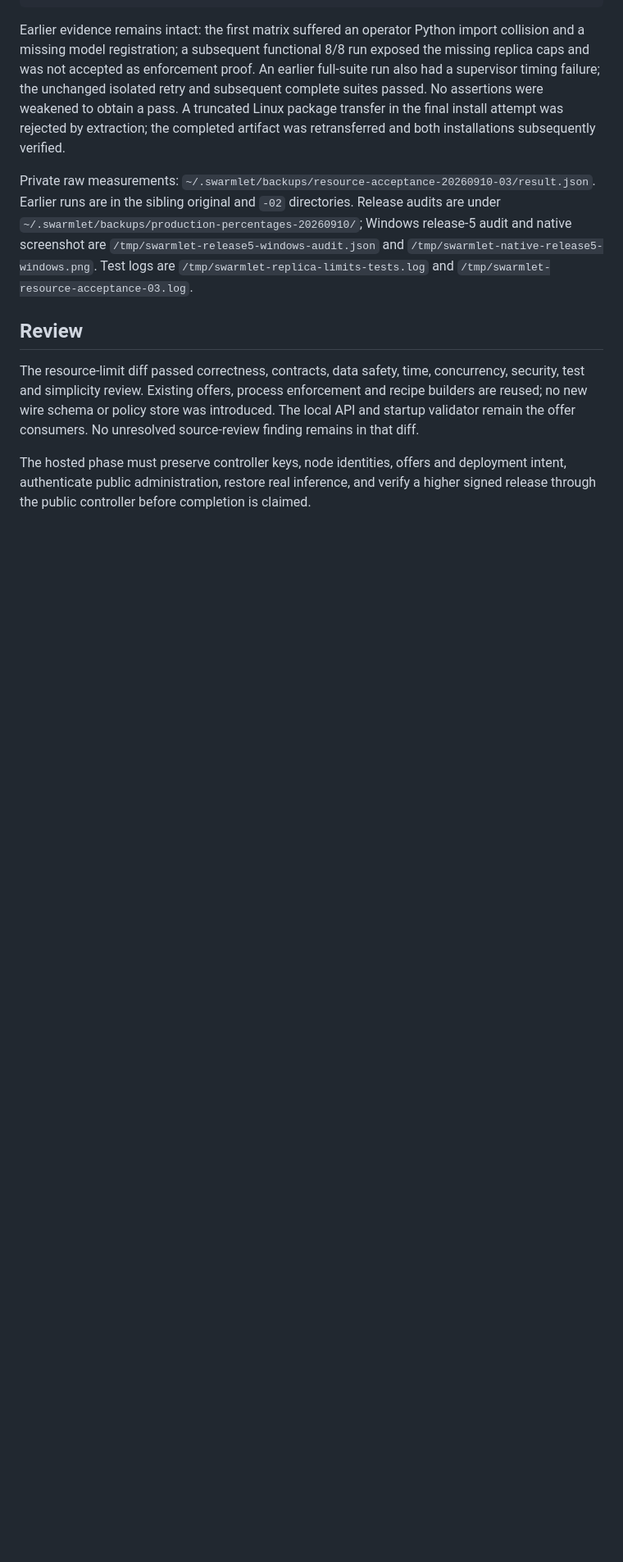
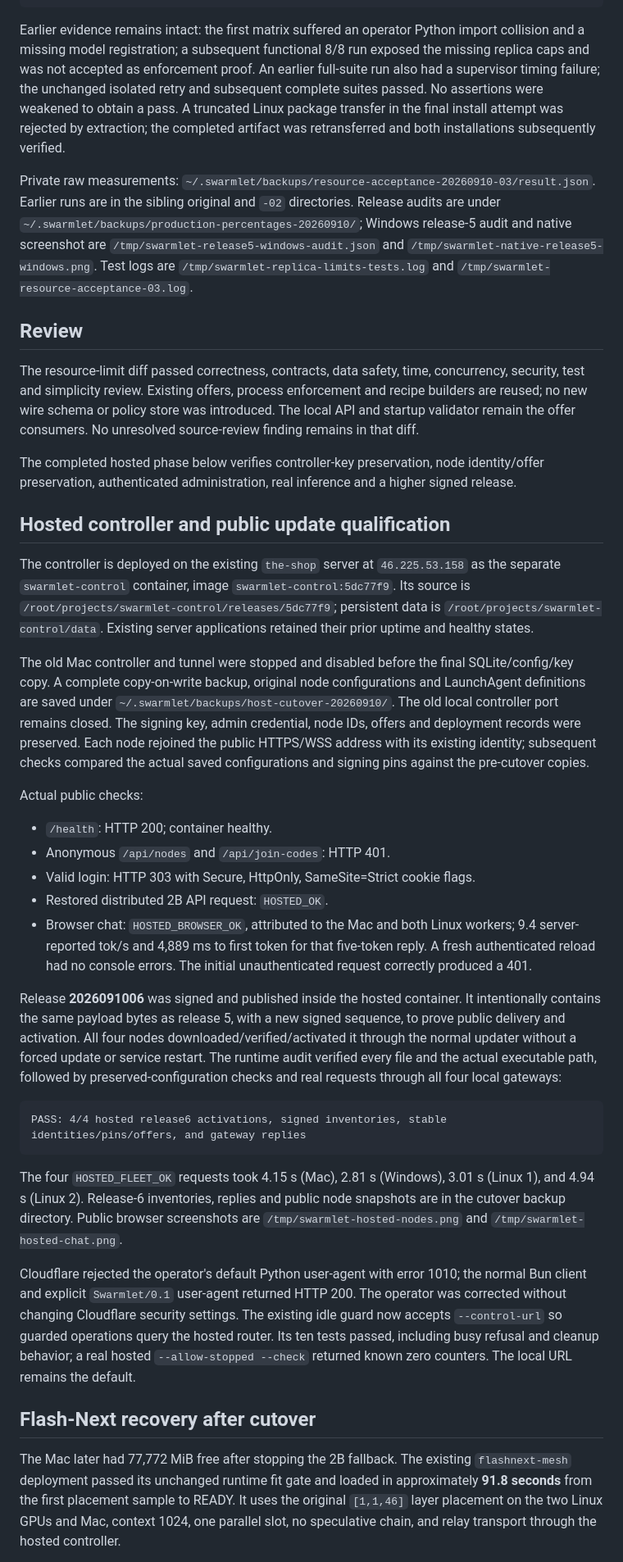
Before and after one commit to lotar/swarmlet, a Markdown page: docs/reports/FLEET_ACCEPTANCE_20260910.md, the part around one of its changes. Shown at 82% size. Rendered like a GitHub page; blank space fills up the shorter version.

Commit message:
docs: record hosted rollout and Flash-Next recovery

````diff
--- a/docs/reports/FLEET_ACCEPTANCE_20260910.md
+++ b/docs/reports/FLEET_ACCEPTANCE_20260910.md
@@ -83,4 +89,34 @@ Private raw measurements: `~/.swarmlet/backups/resource-acceptance-20260910-03/r
 
 The resource-limit diff passed correctness, contracts, data safety, time, concurrency, security, test and simplicity review. Existing offers, process enforcement and recipe builders are reused; no new wire schema or policy store was introduced. The local API and startup validator remain the offer consumers. No unresolved source-review finding remains in that diff.
 
-The hosted phase must preserve controller keys, node identities, offers and deployment intent, authenticate public administration, restore real inference, and verify a higher signed release through the public controller before completion is claimed.
+The completed hosted phase below verifies controller-key preservation, node identity/offer preservation, authenticated administration, real inference and a higher signed release.
+
+
+## Hosted controller and public update qualification
+
+The controller is deployed on the existing `the-shop` server at `46.225.53.158` as the separate `swarmlet-control` container, image `swarmlet-control:5dc77f9`. Its source is `/root/projects/swarmlet-control/releases/5dc77f9`; persistent data is `/root/projects/swarmlet-control/data`. Existing server applications retained their prior uptime and healthy states.
+
+The old Mac controller and tunnel were stopped and disabled before the final SQLite/config/key copy. A complete copy-on-write backup, original node configurations and LaunchAgent definitions are saved under `~/.swarmlet/backups/host-cutover-20260910/`. The old local controller port remains closed. The signing key, admin credential, node IDs, offers and deployment records were preserved. Each node rejoined the public HTTPS/WSS address with its existing identity; subsequent checks compared the actual saved configurations and signing pins against the pre-cutover copies.
+
+Actual public checks:
+
+- `/health`: HTTP 200; container healthy.
+- Anonymous `/api/nodes` and `/api/join-codes`: HTTP 401.
+- Valid login: HTTP 303 with Secure, HttpOnly, SameSite=Strict cookie flags.
+- Restored distributed 2B API request: `HOSTED_OK`.
+- Browser chat: `HOSTED_BROWSER_OK`, attributed to the Mac and both Linux workers; 9.4 server-reported tok/s and 4,889 ms to first token for that five-token reply. A fresh authenticated reload had no console errors. The initial unauthenticated request correctly produced a 401.
+
+Release **2026091006** was signed and published inside the hosted container. It intentionally contains the same payload bytes as release 5, with a new signed sequence, to prove public delivery and activation. All four nodes downloaded/verified/activated it through the normal updater without a forced update or service restart. The runtime audit verified every file and the actual executable path, followed by preserved-configuration checks and real requests through all four local gateways:
+
+```text
+PASS: 4/4 hosted release6 activations, signed inventories, stable identities/pins/offers, and gateway replies
+```
+
+The four `HOSTED_FLEET_OK` requests took 4.15 s (Mac), 2.81 s (Windows), 3.01 s (Linux 1), and 4.94 s (Linux 2). Release-6 inventories, replies and public node snapshots are in the cutover backup directory. Public browser screenshots are `/tmp/swarmlet-hosted-nodes.png` and `/tmp/swarmlet-hosted-chat.png`.
+
+Cloudflare rejected the operator's default Python user-agent with error 1010; the normal Bun client and explicit `Swarmlet/0.1` user-agent returned HTTP 200. The operator was corrected without changing Cloudflare security settings. The existing idle guard now accepts `--control-url` so guarded operations query the hosted router. Its ten tests passed, including busy refusal and cleanup behavior; a real hosted `--allow-stopped --check` returned known zero counters. The local URL remains the default.
+
+## Flash-Next recovery after cutover
+
+The Mac later had 77,772 MiB free after stopping the 2B fallback. The existing `flashnext-mesh` deployment passed its unchanged runtime fit gate and loaded in approximately **91.8 seconds** from the first placement sample to READY. It uses the original `[1,1,46]` layer placement on the two Linux GPUs and Mac, context 1024, one parallel slot, no speculative chain, and relay transport through the hosted controller.
+
````
Also changed, not shown: other parts of docs/reports/FLEET_ACCEPTANCE_20260910.md (+19 -3 lines), docs/reports/PRODUCTION_READINESS_PLAN_20260910.md (+2 -0 lines), docs/reports/WINDOWS_TAKEOVER_20260910.md (+2 -0 lines).
